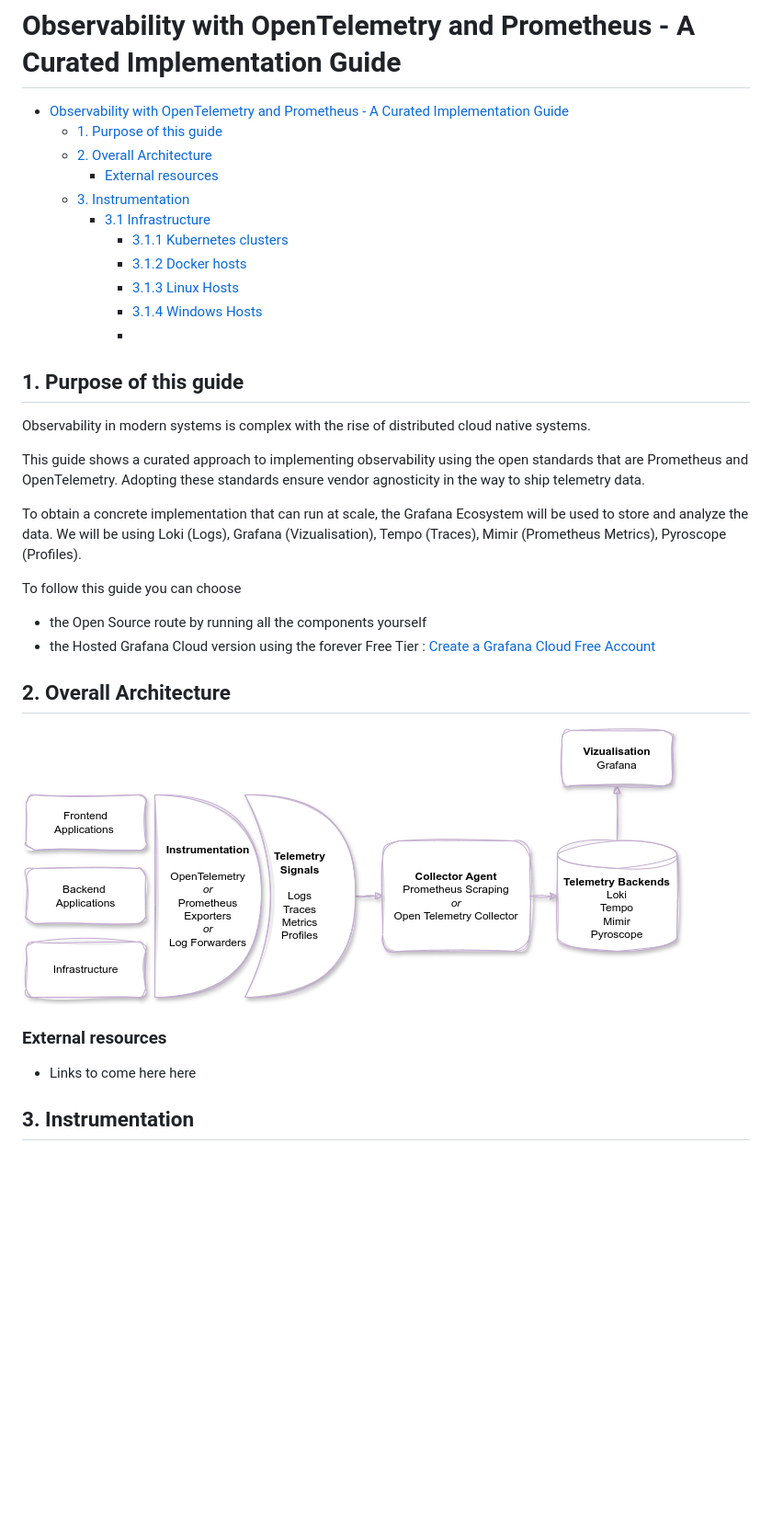
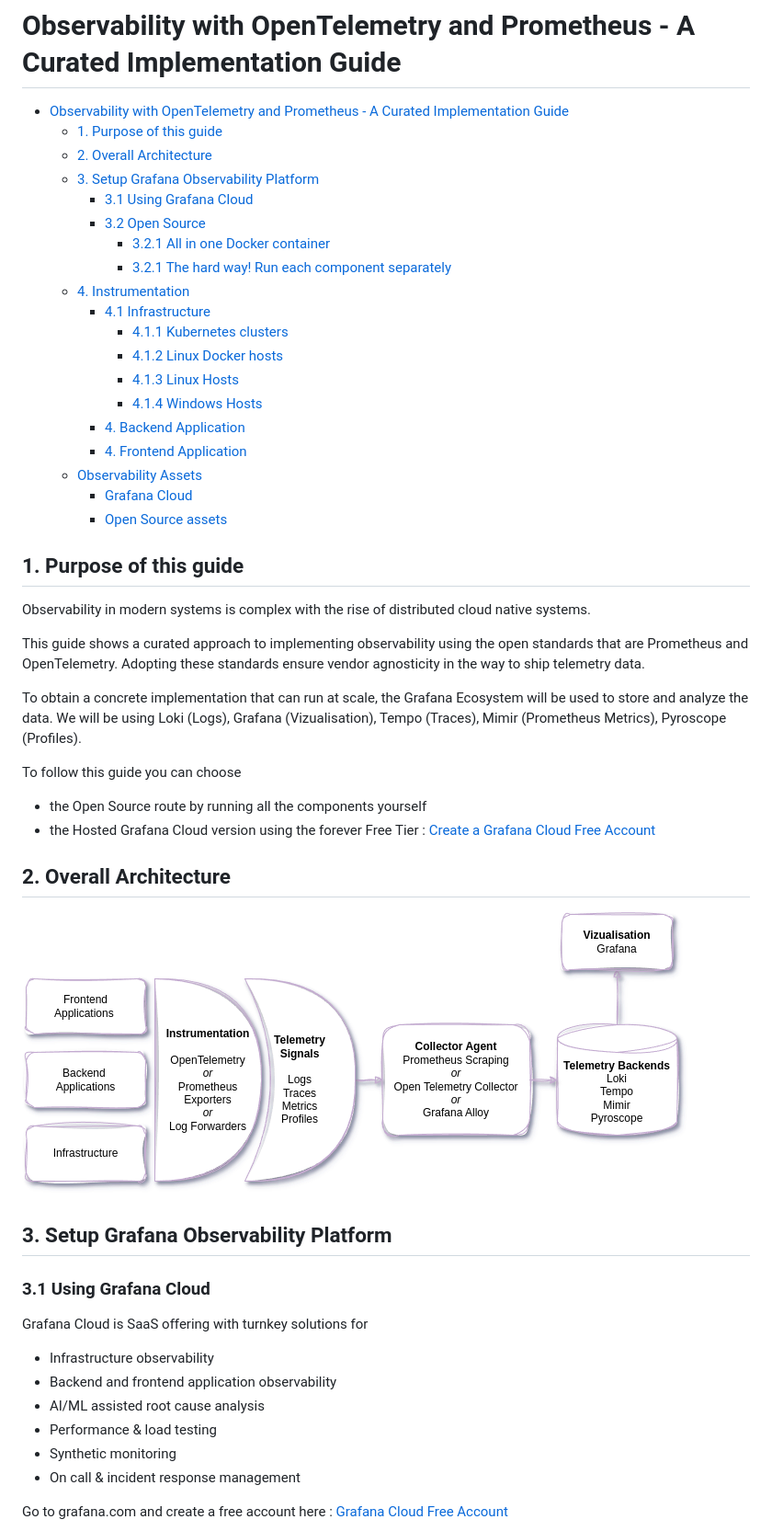
Before and after one commit to alainpham/observability-with-opentelemetry-and-prometheus, a Markdown page: README.md, the part around one of its changes. Shown at 92% size. Drawn GitHub-style; pictures changed too: graphics/observability-architecture.png; blank space fills up the shorter version.

```diff
--- a/README.md
+++ b/README.md
@@ -3,14 +3,22 @@
 - [Observability with OpenTelemetry and Prometheus - A Curated Implementation Guide](#observability-with-opentelemetry-and-prometheus---a-curated-implementation-guide)
   - [1. Purpose of this guide](#1-purpose-of-this-guide)
   - [2. Overall Architecture](#2-overall-architecture)
-    - [External resources](#external-resources)
-  - [3. Instrumentation](#3-instrumentation)
-    - [3.1 Infrastructure](#31-infrastructure)
-      - [3.1.1 Kubernetes clusters](#311-kubernetes-clusters)
-      - [3.1.2 Docker hosts](#312-docker-hosts)
-      - [3.1.3 Linux Hosts](#313-linux-hosts)
-      - [3.1.4 Windows Hosts](#314-windows-hosts)
-      - [](#)
+  - [3. Setup Grafana Observability Platform](#3-setup-grafana-observability-platform)
+    - [3.1 Using Grafana Cloud](#31-using-grafana-cloud)
+    - [3.2 Open Source](#32-open-source)
+      - [3.2.1 All in one Docker container](#321-all-in-one-docker-container)
+      - [3.2.1 The hard way! Run each component separately](#321-the-hard-way-run-each-component-separately)
+  - [4. Instrumentation](#4-instrumentation)
+    - [4.1 Infrastructure](#41-infrastructure)
+      - [4.1.1 Kubernetes clusters](#411-kubernetes-clusters)
+      - [4.1.2 Linux Docker hosts](#412-linux-docker-hosts)
+      - [4.1.3 Linux Hosts](#413-linux-hosts)
+      - [4.1.4 Windows Hosts](#414-windows-hosts)
+    - [4. Backend Application](#4-backend-application)
+    - [4. Frontend Application](#4-frontend-application)
+  - [Observability Assets](#observability-assets)
+    - [Grafana Cloud](#grafana-cloud)
+    - [Open Source assets](#open-source-assets)
 
 
 ## 1. Purpose of this guide
@@ -22,16 +30,25 @@ This guide shows a curated approach to implementing observability using the open
 To obtain a concrete implementation that can run at scale, the Grafana Ecosystem will be used to store and analyze the data. We will be using Loki (Logs), Grafana (Vizualisation), Tempo (Traces), Mimir (Prometheus Metrics), Pyroscope (Profiles).
 
 To follow this guide you can choose
- - the Open Source route by running all the components yourself
- - the Hosted Grafana Cloud version using the forever Free Tier : [Create a Grafana Cloud Free Account](https://grafana.com/auth/sign-up/create-user?pg=otelpromguide)
+- the Open Source route by running all the components yourself
+- the Hosted Grafana Cloud version using the forever Free Tier : [Create a Grafana Cloud Free Account](https://grafana.com/auth/sign-up/create-user?pg=otelpromguide)
 
 ## 2. Overall Architecture
 
 ![diagram](graphics/observability-architecture.png)
 
-### External resources
- - Links to come here here
+## 3. Setup Grafana Observability Platform
+
+### 3.1 Using Grafana Cloud
+
+Grafana Cloud is SaaS offering with turnkey solutions for
+- Infrastructure observability
+- Backend and frontend application observability
+- AI/ML assisted root cause analysis
+- Performance & load testing
+- Synthetic monitoring
+- On call & incident response management
 
 
-## 3. Instrumentation
+Go to grafana.com and create a free account here : [Grafana Cloud Free Account](https://grafana.com/auth/sign-up/create-user?pg=otelpromguide)
 
```
Also changed, not shown: other parts of README.md (+86 -6 lines), graphics/gc-free-tier.png (added), 2 other files.
